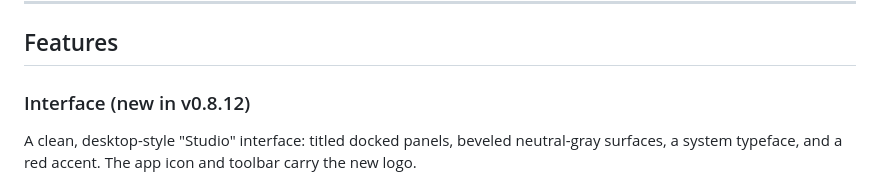
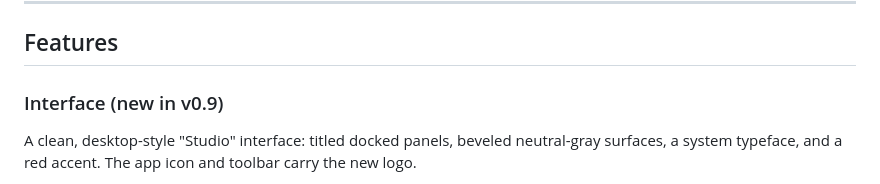
Before and after one commit to fracturedface/LED-Raster-Designer, a Markdown page: README.md, the part around the change. GitHub-like rendering.

Commit message:
docs: README interface section labeled new in v0.9

```diff
--- a/README.md
+++ b/README.md
@@ -34,7 +34,7 @@ Other devices on your local network can use the app by going to `http://[your-ip
 
 ## Features
 
-### Interface (new in v0.8.12)
+### Interface (new in v0.9)
 
 A clean, desktop-style "Studio" interface: titled docked panels, beveled neutral-gray surfaces, a system typeface, and a red accent. The app icon and toolbar carry the new logo.
 
```
